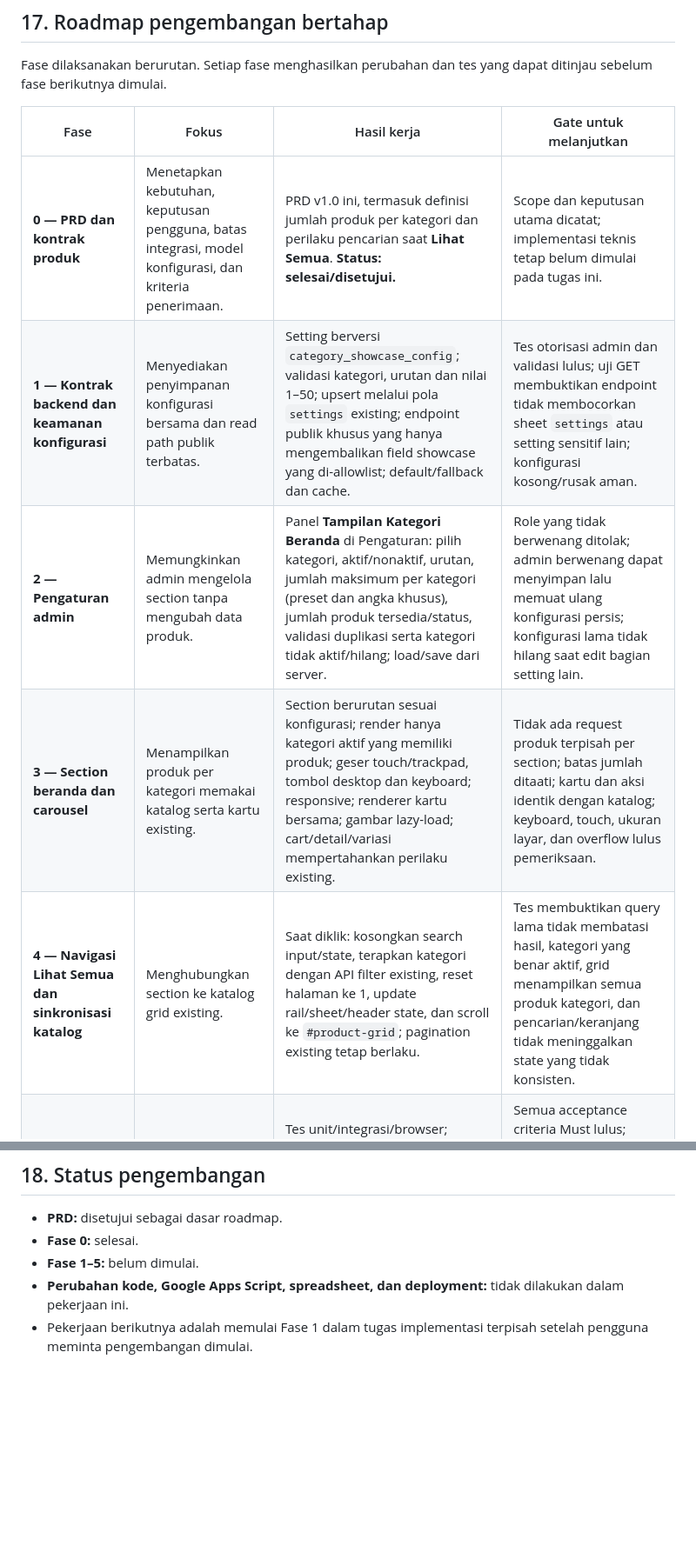
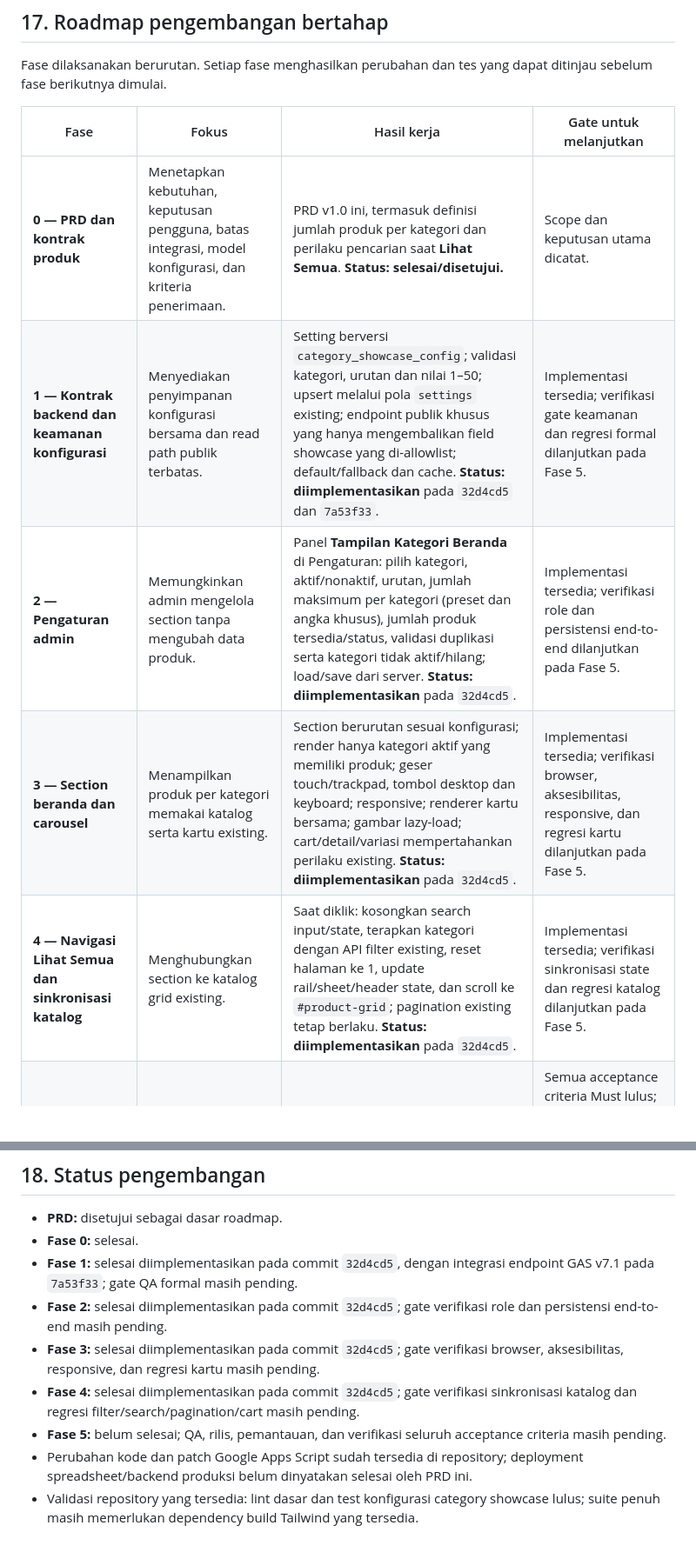
Before and after one commit to sihaloho21/sembakorido, a Markdown page: PRD-category-product-carousel.md, 2 parts joined by grey strips. Shown at 87% size. Drawn GitHub-style; blank space fills up the shorter version.

Commit message:
docs: update category carousel phase status

```diff
--- a/PRD-category-product-carousel.md
+++ b/PRD-category-product-carousel.md
@@ -333,11 +333,11 @@ Fase dilaksanakan berurutan. Setiap fase menghasilkan perubahan dan tes yang dap
 
 | Fase | Fokus | Hasil kerja | Gate untuk melanjutkan |
 |---|---|---|---|
-| **0 — PRD dan kontrak produk** | Menetapkan kebutuhan, keputusan pengguna, batas integrasi, model konfigurasi, dan kriteria penerimaan. | PRD v1.0 ini, termasuk definisi jumlah produk per kategori dan perilaku pencarian saat **Lihat Semua**. **Status: selesai/disetujui.** | Scope dan keputusan utama dicatat; implementasi teknis tetap belum dimulai pada tugas ini. |
-| **1 — Kontrak backend dan keamanan konfigurasi** | Menyediakan penyimpanan konfigurasi bersama dan read path publik terbatas. | Setting berversi `category_showcase_config`; validasi kategori, urutan dan nilai 1–50; upsert melalui pola `settings` existing; endpoint publik khusus yang hanya mengembalikan field showcase yang di-allowlist; default/fallback dan cache. | Tes otorisasi admin dan validasi lulus; uji GET membuktikan endpoint tidak membocorkan sheet `settings` atau setting sensitif lain; konfigurasi kosong/rusak aman. |
-| **2 — Pengaturan admin** | Memungkinkan admin mengelola section tanpa mengubah data produk. | Panel **Tampilan Kategori Beranda** di Pengaturan: pilih kategori, aktif/nonaktif, urutan, jumlah maksimum per kategori (preset dan angka khusus), jumlah produk tersedia/status, validasi duplikasi serta kategori tidak aktif/hilang; load/save dari server. | Role yang tidak berwenang ditolak; admin berwenang dapat menyimpan lalu memuat ulang konfigurasi persis; konfigurasi lama tidak hilang saat edit bagian setting lain. |
-| **3 — Section beranda dan carousel** | Menampilkan produk per kategori memakai katalog serta kartu existing. | Section berurutan sesuai konfigurasi; render hanya kategori aktif yang memiliki produk; geser touch/trackpad, tombol desktop dan keyboard; responsive; renderer kartu bersama; gambar lazy-load; cart/detail/variasi mempertahankan perilaku existing. | Tidak ada request produk terpisah per section; batas jumlah ditaati; kartu dan aksi identik dengan katalog; keyboard, touch, ukuran layar, dan overflow lulus pemeriksaan. |
-| **4 — Navigasi Lihat Semua dan sinkronisasi katalog** | Menghubungkan section ke katalog grid existing. | Saat diklik: kosongkan search input/state, terapkan kategori dengan API filter existing, reset halaman ke 1, update rail/sheet/header state, dan scroll ke `#product-grid`; pagination existing tetap berlaku. | Tes membuktikan query lama tidak membatasi hasil, kategori yang benar aktif, grid menampilkan semua produk kategori, dan pencarian/keranjang tidak meninggalkan state yang tidak konsisten. |
+| **0 — PRD dan kontrak produk** | Menetapkan kebutuhan, keputusan pengguna, batas integrasi, model konfigurasi, dan kriteria penerimaan. | PRD v1.0 ini, termasuk definisi jumlah produk per kategori dan perilaku pencarian saat **Lihat Semua**. **Status: selesai/disetujui.** | Scope dan keputusan utama dicatat. |
+| **1 — Kontrak backend dan keamanan konfigurasi** | Menyediakan penyimpanan konfigurasi bersama dan read path publik terbatas. | Setting berversi `category_showcase_config`; validasi kategori, urutan dan nilai 1–50; upsert melalui pola `settings` existing; endpoint publik khusus yang hanya mengembalikan field showcase yang di-allowlist; default/fallback dan cache. **Status: diimplementasikan** pada `32d4cd5` dan `7a53f33`. | Implementasi tersedia; verifikasi gate keamanan dan regresi formal dilanjutkan pada Fase 5. |
+| **2 — Pengaturan admin** | Memungkinkan admin mengelola section tanpa mengubah data produk. | Panel **Tampilan Kategori Beranda** di Pengaturan: pilih kategori, aktif/nonaktif, urutan, jumlah maksimum per kategori (preset dan angka khusus), jumlah produk tersedia/status, validasi duplikasi serta kategori tidak aktif/hilang; load/save dari server. **Status: diimplementasikan** pada `32d4cd5`. | Implementasi tersedia; verifikasi role dan persistensi end-to-end dilanjutkan pada Fase 5. |
+| **3 — Section beranda dan carousel** | Menampilkan produk per kategori memakai katalog serta kartu existing. | Section berurutan sesuai konfigurasi; render hanya kategori aktif yang memiliki produk; geser touch/trackpad, tombol desktop dan keyboard; responsive; renderer kartu bersama; gambar lazy-load; cart/detail/variasi mempertahankan perilaku existing. **Status: diimplementasikan** pada `32d4cd5`. | Implementasi tersedia; verifikasi browser, aksesibilitas, responsive, dan regresi kartu dilanjutkan pada Fase 5. |
+| **4 — Navigasi Lihat Semua dan sinkronisasi katalog** | Menghubungkan section ke katalog grid existing. | Saat diklik: kosongkan search input/state, terapkan kategori dengan API filter existing, reset halaman ke 1, update rail/sheet/header state, dan scroll ke `#product-grid`; pagination existing tetap berlaku. **Status: diimplementasikan** pada `32d4cd5`. | Implementasi tersedia; verifikasi sinkronisasi state dan regresi katalog dilanjutkan pada Fase 5. |
 | **5 — QA, rilis, dan pemantauan** | Memastikan regresi terkendali dan mengaktifkan fitur secara terukur. | Tes unit/integrasi/browser; viewport 320/375/768/1024/desktop; aksesibilitas, kinerja, security, error/fallback; rencana rilis bertahap; daftar kategori awal hanya diaktifkan setelah data nyata diverifikasi. | Semua acceptance criteria Must lulus; katalog, search, filter, pagination, stok, detail, variasi, dan cart existing lulus regresi; tersedia cara mematikan showcase tanpa mematikan katalog utama. |
 
 ### Ketergantungan antar fase
@@ -358,6 +358,10 @@ Fase dilaksanakan berurutan. Setiap fase menghasilkan perubahan dan tes yang dap
 
 - **PRD:** disetujui sebagai dasar roadmap.
 - **Fase 0:** selesai.
-- **Fase 1–5:** belum dimulai.
-- **Perubahan kode, Google Apps Script, spreadsheet, dan deployment:** tidak dilakukan dalam pekerjaan ini.
-- Pekerjaan berikutnya adalah memulai Fase 1 dalam tugas implementasi terpisah setelah pengguna meminta pengembangan dimulai.
+- **Fase 1:** selesai diimplementasikan pada commit `32d4cd5`, dengan integrasi endpoint GAS v7.1 pada `7a53f33`; gate QA formal masih pending.
+- **Fase 2:** selesai diimplementasikan pada commit `32d4cd5`; gate verifikasi role dan persistensi end-to-end masih pending.
+- **Fase 3:** selesai diimplementasikan pada commit `32d4cd5`; gate verifikasi browser, aksesibilitas, responsive, dan regresi kartu masih pending.
+- **Fase 4:** selesai diimplementasikan pada commit `32d4cd5`; gate verifikasi sinkronisasi katalog dan regresi filter/search/pagination/cart masih pending.
+- **Fase 5:** belum selesai; QA, rilis, pemantauan, dan verifikasi seluruh acceptance criteria masih pending.
+- Perubahan kode dan patch Google Apps Script sudah tersedia di repository; deployment spreadsheet/backend produksi belum dinyatakan selesai oleh PRD ini.
+- Validasi repository yang tersedia: lint dasar dan test konfigurasi category showcase lulus; suite penuh masih memerlukan dependency build Tailwind yang tersedia.
```
Also changed, not shown: other parts of PRD-category-product-carousel.md (+2 -2 lines).
